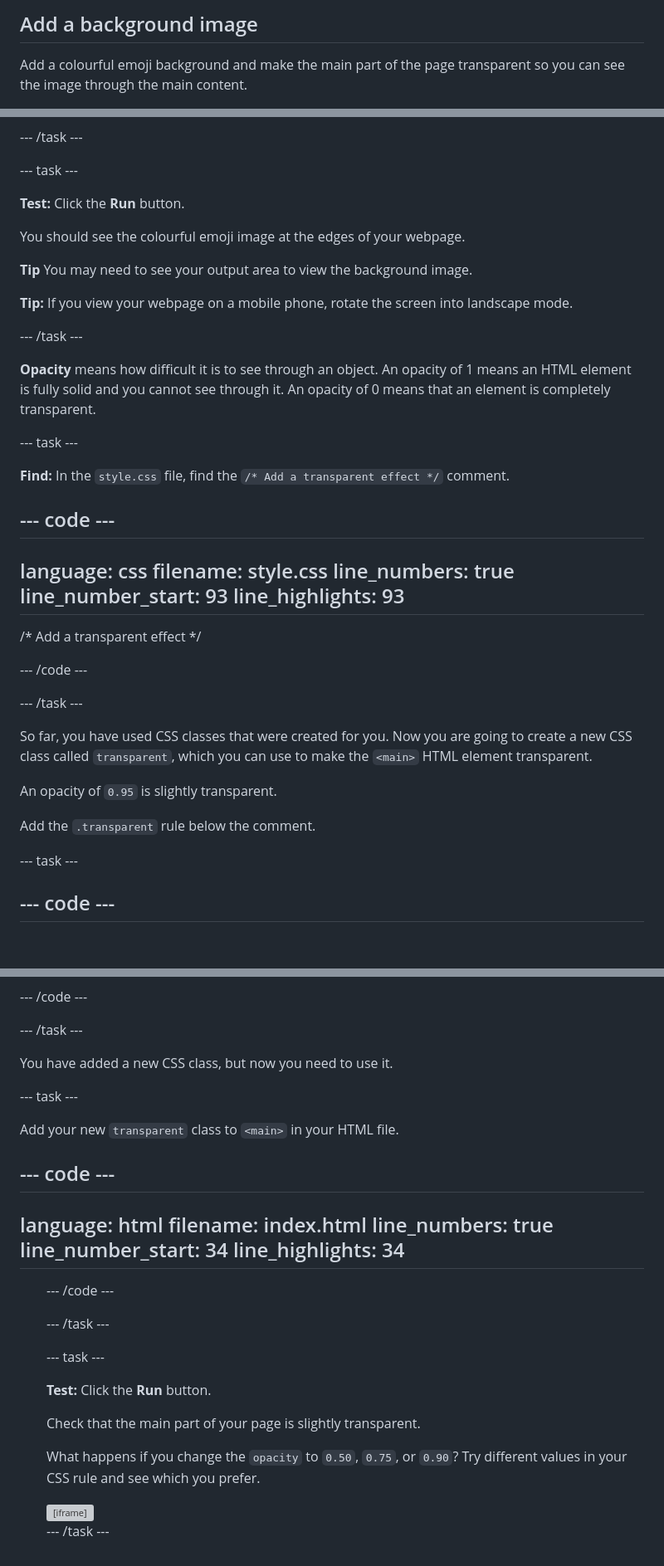
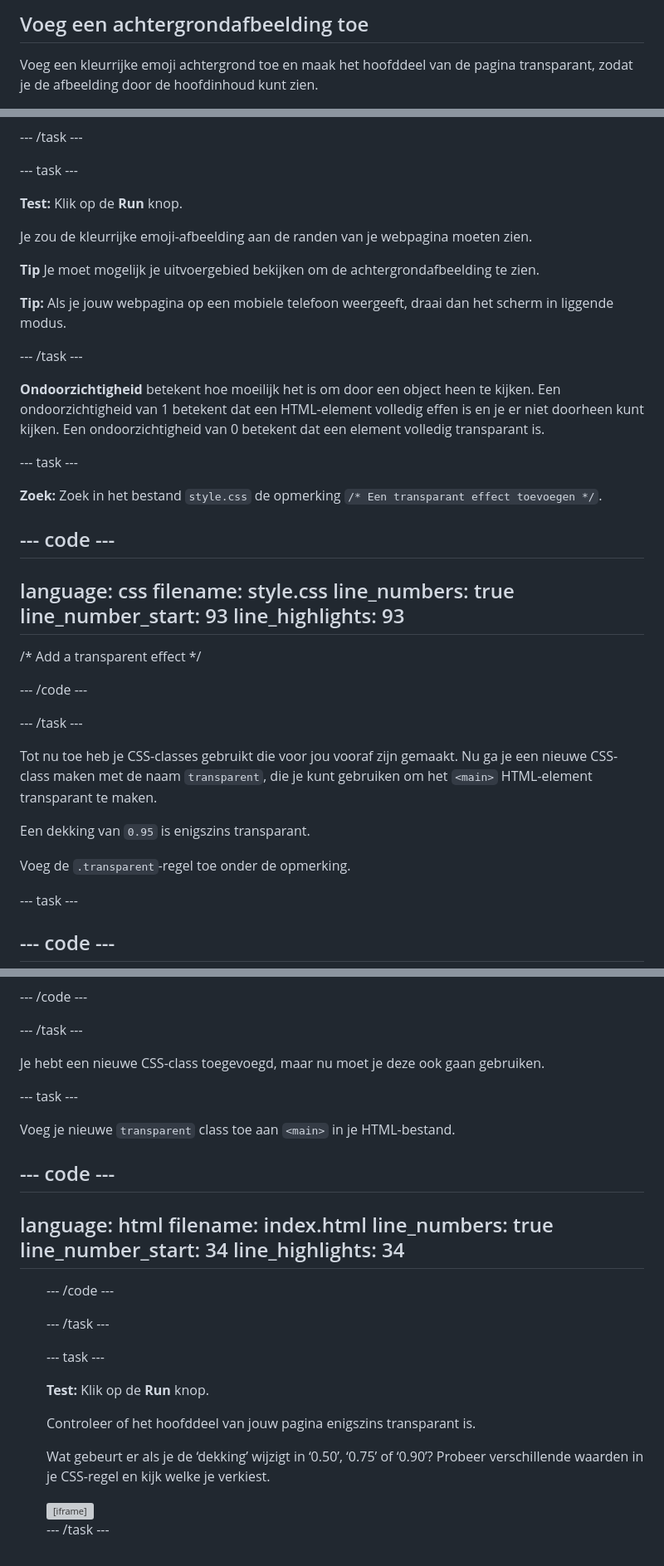
Before and after one commit to raspberrypilearning/top-5-emoji-list, a Markdown page: nl-NL/step_4.md, 3 parts joined by grey strips. Shown: that part at 83% size. GitHub-like rendering; blank space fills up the shorter version; grey boxes are pictures that could not be loaded.

Commit message:
New translations step_4.md (Dutch)

```diff
--- a/nl-NL/step_4.md
+++ b/nl-NL/step_4.md
@@ -1,7 +1,7 @@
-## Add a background image
+## Voeg een achtergrondafbeelding toe
 
 <div style="display: flex; flex-wrap: wrap">
 <div style="flex-basis: 200px; flex-grow: 1; margin-right: 15px;">
 
-Add a colourful emoji background and make the main part of the page transparent so you can see the image through the main content.
+Voeg een kleurrijke emoji achtergrond toe en maak het hoofddeel van de pagina transparant, zodat je de afbeelding door de hoofdinhoud kunt zien.
 
@@ -40,21 +40,21 @@ background-image: url('emojis.png'); /\* Uncomment and change filename to add a
 
 \--- task ---
 
-**Test:** Click the **Run** button.
+**Test:** Klik op de **Run** knop.
 
-You should see the colourful emoji image at the edges of your webpage.
+Je zou de kleurrijke emoji-afbeelding aan de randen van je webpagina moeten zien.
 
-**Tip** You may need to see your output area to view the background image.
+**Tip** Je moet mogelijk je uitvoergebied bekijken om de achtergrondafbeelding te zien.
 
-**Tip:** If you view your webpage on a mobile phone, rotate the screen into landscape mode.
+**Tip:** Als je jouw webpagina op een mobiele telefoon weergeeft, draai dan het scherm in liggende modus.
 
 \--- /task ---
 
-**Opacity** means how difficult it is to see through an object. An opacity of 1 means an HTML element is fully solid and you cannot see through it. An opacity of 0 means that an element is completely transparent.
+**Ondoorzichtigheid** betekent hoe moeilijk het is om door een object heen te kijken. Een ondoorzichtigheid van 1 betekent dat een HTML-element volledig effen is en je er niet doorheen kunt kijken. Een ondoorzichtigheid van 0 betekent dat een element volledig transparant is.
 
 \--- task ---
 
-**Find:** In the `style.css` file, find the `/* Add a transparent effect */` comment.
+**Zoek:** Zoek in het bestand `style.css` de opmerking `/* Een transparant effect toevoegen */`.
 
 ## --- code ---
 
@@ -71,11 +71,11 @@ line_highlights: 93
 
 \--- /task ---
 
-So far, you have used CSS classes that were created for you. Now you are going to create a new CSS class called `transparent`, which you can use to make the `<main>` HTML element transparent.
+Tot nu toe heb je CSS-classes gebruikt die voor jou vooraf zijn gemaakt. Nu ga je een nieuwe CSS-class maken met de naam `transparent`, die je kunt gebruiken om het `<main>` HTML-element transparant te maken.
 
-An opacity of `0.95` is slightly transparent.
+Een dekking van `0.95` is enigszins transparant.
 
-Add the `.transparent` rule below the comment.
+Voeg de `.transparent`-regel toe onder de opmerking.
 
 \--- task ---
 
@@ -98,11 +98,11 @@ opacity: 0.95;
 
 \--- /task ---
 
-You have added a new CSS class, but now you need to use it.
+Je hebt een nieuwe CSS-class toegevoegd, maar nu moet je deze ook gaan gebruiken.
 
 \--- task ---
 
-Add your new `transparent` class to `<main>` in your HTML file.
+Voeg je nieuwe `transparent` class toe aan `<main>` in je HTML-bestand.
 
 ## --- code ---
 
@@ -123,11 +123,11 @@ line_highlights: 34
 
 \--- task ---
 
-**Test:** Click the **Run** button.
+**Test:** Klik op de **Run** knop.
 
-Check that the main part of your page is slightly transparent.
+Controleer of het hoofddeel van jouw pagina enigszins transparant is.
 
-What happens if you change the `opacity` to `0.50`, `0.75`, or `0.90`? Try different values in your CSS rule and see which you prefer.
+Wat gebeurt er als je de ‘dekking’ wijzigt in ‘0.50’, ‘0.75’ of ‘0.90’? Probeer verschillende waarden in je CSS-regel en kijk welke je verkiest.
 
 <div>
 <iframe src="https://editor.raspberrypi.org/en/embed/viewer/top-5-emoji-list-step-4" width="500" height="700" frameborder="0" marginwidth="0" marginheight="0" allowfullscreen> </iframe>
```
Also changed, not shown: other parts of nl-NL/step_4.md (+4 -4 lines).
